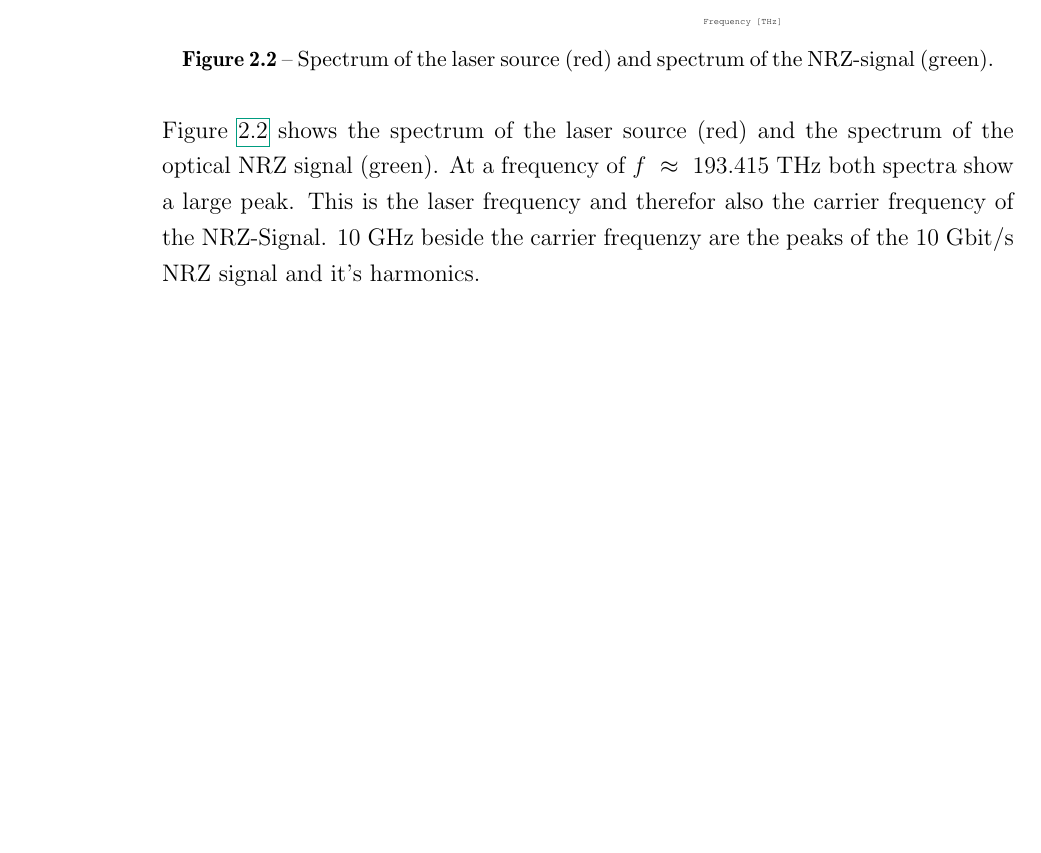
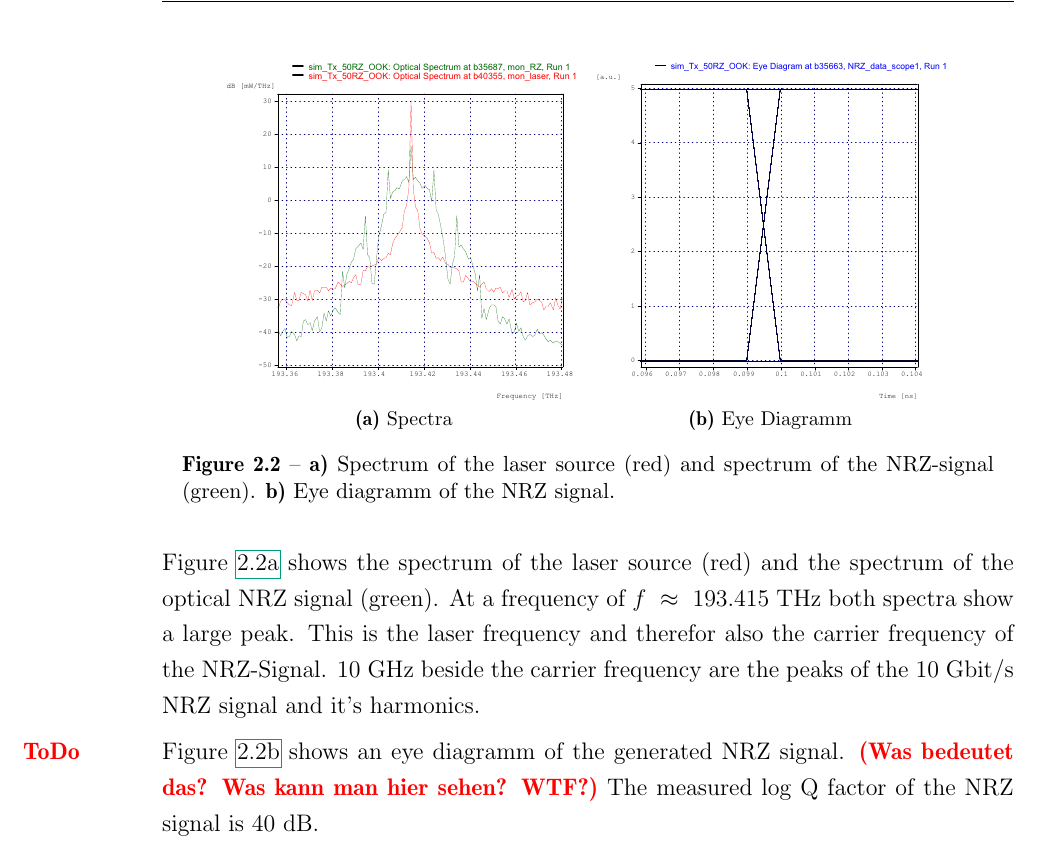
Before and after one commit to whe/Nano-Lab, a LaTeX thesis (OKT/Versuch 7/Ausarbeitung/OKT7.tex, which reads OKT/Versuch 7/Ausarbeitung/experiment.tex): part of page 10 of 10, cut at the place of the change, the shorter picture padded with empty space. Compiled offline with pdfLaTeX.

Commit message:
+ eye diagramm

```diff
--- a/OKT/Versuch 7/Ausarbeitung/experiment.tex
+++ b/OKT/Versuch 7/Ausarbeitung/experiment.tex
@@ -22,10 +22,17 @@ For driving the MZ in "`puhs-pull"' mode (cf. \ref{sec:MZM}) the phase of one el
 
 \footnote[3]{Materials for the Preparation of Experiment 7: Simulation of Optical Transmitters}
 
-Figure \ref{fig:P1ExB_Spectra} shows the spectrum of the laser source (red) and the spectrum of the optical NRZ signal (green). At a frequency of $f~\approx~193.415$~THz both spectra show a large peak. This is the laser frequency and therefor also the carrier frequency of the NRZ-Signal. 10~GHz beside the carrier frequenzy are the peaks of the 10~Gbit/s NRZ signal and it's harmonics.
+Figure \ref{fig:P1ExB_Spectra} shows the spectrum of the laser source (red) and the spectrum of the optical NRZ signal (green). At a frequency of $f~\approx~193.415$~THz both spectra show a large peak. This is the laser frequency and therefor also the carrier frequency of the NRZ-Signal. 10~GHz beside the carrier frequency are the peaks of the 10~Gbit/s NRZ signal and it's harmonics.
+
 \begin{figure}%
 \centering
-\includegraphics[width=.5\columnwidth]{Grafiken/P1ExB_Spectra.pdf}%
-\caption{Spectrum of the laser source (red) and spectrum of the NRZ-signal (green).}%
-\label{fig:P1ExB_Spectra}%
+%\begin{adjustwidth}{0cm}{0cm}
+	\subfloat[Spectra]{\includegraphics[totalheight=6 cm]{Grafiken/P1ExB_Spectra.pdf}\label{fig:P1ExB_Spectra}~}
+	\subfloat[Eye Diagramm]{\includegraphics[totalheight=6 cm]{Grafiken/P1ExB_Eye.pdf} \label{fig:P1ExB_Eye}}%
+%\end{adjustwidth}
+\caption{\textbf{a)} Spectrum of the laser source (red) and spectrum of the NRZ-signal (green). \textbf{b)} Eye diagramm of the NRZ signal.}%
+\label{fig:P1ExB_1}%
 \end{figure}
+
+Figure \ref{fig:P1ExB_Eye} shows an eye diagramm of the generated NRZ signal.
+\todo{Was bedeutet das? Was kann man hier sehen? WTF?} The measured log Q factor of the NRZ signal is 40 dB.
```
Also changed, not shown: OKT/Versuch 7/Ausarbeitung/Grafiken/P1ExB_Eye.pdf (added).
